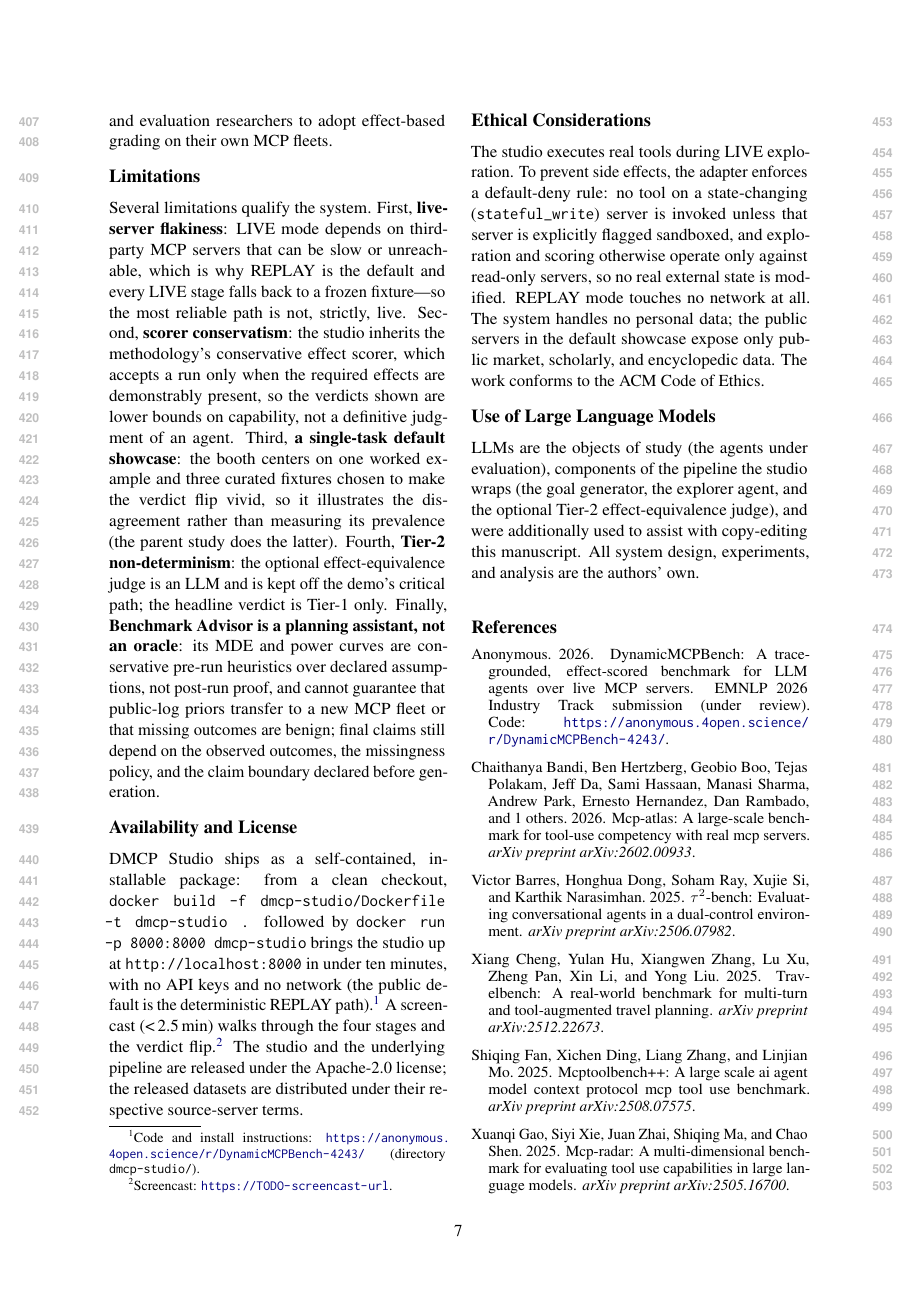
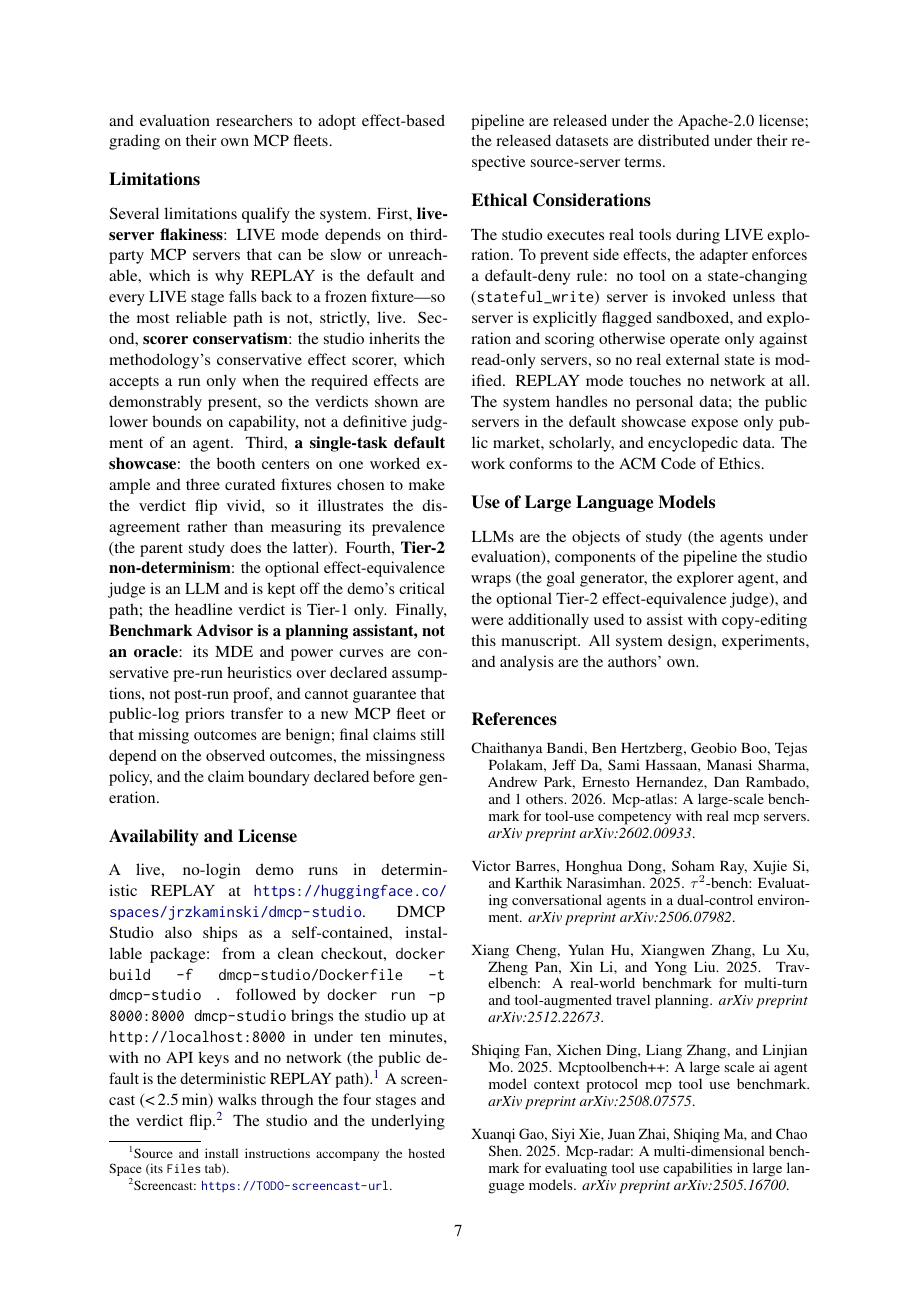
Before and after one commit to ITMO-NSS-team/DynamicMCPBench, a LaTeX paper (paper_demo/main.tex, which reads paper_demo/custom.bib, paper_demo/sections/ethics.tex): page 7 of 9. Compiled offline with pdfLaTeX.

Commit message:
docs(paper-demo): de-anonymize for single-blind submission
- main.tex: [review] -> [preprint] (named byline + page numbers; the ACL class
  can't combine named authors with line numbers). Real \author block: seven
  authors, all ITMO University, Ilya Galyukshev also Central University, Jerzy
  Kaminski corresponding (jkaminski@niuitmo.ru).
- custom.bib: dynamicmcpbench2026 companion entry now carries the real author
  list (assumed same as this paper -- confirm order) and drops the anonymized
  4open.science link; note is "Manuscript under review".
- ethics.tex: replace the anonymized repo URL with the live, no-login HF Space
  demo (https://huggingface.co/spaces/jrzkaminski/dmcp-studio), upgrading the
  CFP demo-link requirement from installable-package to a hosted URL.

Build clean: no "Anonymous"/4open left, no undefined refs/citations, content
still ends page 6, appendix <= 2 pp.

Co-Authored-By: Claude Opus 4.8 <noreply@anthropic.com>

```diff
--- a/paper_demo/custom.bib
+++ b/paper_demo/custom.bib
@@ -529,4 +529,3 @@
 @misc{dynamicmcpbench2026,
   title        = {{DynamicMCPBench}: A Trace-Grounded, Effect-Scored Benchmark
                   for {LLM} Agents over Live {MCP} Servers},
-  author       = {Anonymous},
@@ -533,4 +535,3 @@
   year         = {2026},
-  note         = {EMNLP 2026 Industry Track submission (under review).
-                  Code: \url{https://anonymous.4open.science/r/DynamicMCPBench-4243/}}
+  note         = {Manuscript under review}
 }
--- a/paper_demo/main.tex
+++ b/paper_demo/main.tex
@@ -11,10 +11,10 @@
 
 \documentclass[11pt]{article}
 
-% Review (anonymous) mode while drafting. The demo track is SINGLE-BLIND:
-% the camera-ready must switch to "final" and carry real author names and
-% affiliations (no anonymization). See sections/ for the author TODO.
-\usepackage[review]{acl}
+% Single-blind demo track: authors are named. `preprint` shows the byline and
+% page numbers (useful to reviewers); the ACL class cannot combine named authors
+% with line numbers, so those are off. Switch to `final` for camera-ready.
+\usepackage[preprint]{acl}
 
 \usepackage{times}
 \usepackage{latexsym}
@@ -48,9 +48,11 @@
 \title{DMCP Studio: An Interactive, Trace-Grounded Studio for\\
   Effect-Scored Evaluation of LLM Agents over Live MCP Servers}
 
-% Anonymous while in review mode. Single-blind camera-ready: replace with real
-% author names + affiliations (the demo track does NOT anonymize).
-\author{Anonymous EMNLP 2026 System Demonstrations submission}
+\author{%
+  Jerzy Kami\'nski\thanks{\,Corresponding author: \texttt{jkaminski@niuitmo.ru}} \quad
+  Artem Kuznetsov \quad Ilya Galyukshev\textsuperscript{\,\dag} \quad Sergey Chuprin \\[3pt]
+  Kirill Redko \quad Aidar Shumbalov \quad Anna Kalyuzhnaya \\[6pt]
+  ITMO University \qquad \textsuperscript{\dag}\,Central University}
 
 \begin{document}
 \maketitle
--- a/paper_demo/sections/ethics.tex
+++ b/paper_demo/sections/ethics.tex
@@ -1,17 +1,16 @@
 \section*{Availability and License}
 \label{sec:availability}
 
-% CFP HARD REQUIREMENT: a live demo URL or installable-package link MUST
-% appear in the PDF. We satisfy it with an installable package (Docker), which
-% the CFP accepts in lieu of a hosted URL. TODO(camera-ready): drop in the
-% canonical repository URL once author names are added (single-blind).
-DMCP Studio ships as a self-contained, installable package: from a clean
-checkout, \texttt{docker build -f dmcp-studio/Dockerfile -t dmcp-studio .}
-followed by \texttt{docker run -p 8000:8000 dmcp-studio} brings the studio up at
+% CFP HARD REQUIREMENT satisfied by a live hosted demo URL plus a one-command
+% Docker install. TODO(camera-ready): confirm the canonical repository URL.
+A live, no-login demo runs in deterministic REPLAY at
+\url{https://huggingface.co/spaces/jrzkaminski/dmcp-studio}. DMCP Studio also
+ships as a self-contained, installable package: from a clean checkout,
+\texttt{docker build -f dmcp-studio/Dockerfile -t dmcp-studio .} followed by
+\texttt{docker run -p 8000:8000 dmcp-studio} brings the studio up at
 \texttt{http://localhost:8000} in under ten minutes, with no API keys and no
-network (the public default is the deterministic REPLAY path).\footnote{Code and
-install instructions: \url{https://anonymous.4open.science/r/DynamicMCPBench-4243/}
-(directory \texttt{dmcp-studio/}).} A screencast
+network (the public default is the deterministic REPLAY path).\footnote{Source
+and install instructions accompany the hosted Space (its \texttt{Files} tab).} A screencast
 (\textless\,2.5\,min) walks through the four stages and the verdict
 flip.\footnote{Screencast: \url{https://TODO-screencast-url}.}
 % TODO(license): confirm the project license with the team. Stated as
```
Also changed, not shown: paper_demo/custom.bib (3 more changed lines).
